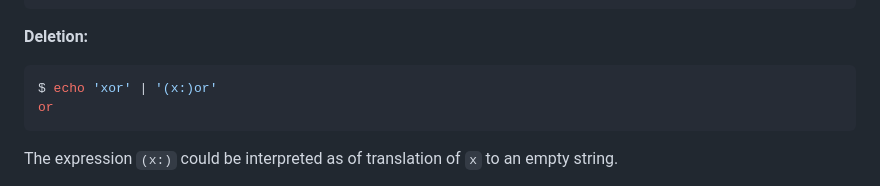
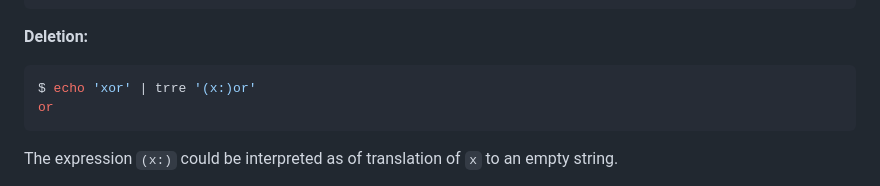
Before and after one commit to c0stya/trre, a Markdown page: README.md, the part around the change. Drawn GitHub-style.

Commit message:
xor cat typo

````diff
--- a/README.md
+++ b/README.md
@@ -41,7 +41,7 @@ Mary had a little cat.
 **Deletion:**
 
 ```bash
-$ echo 'xor' | '(x:)or'
+$ echo 'xor' | trre '(x:)or'
 or
 ```
 
````
